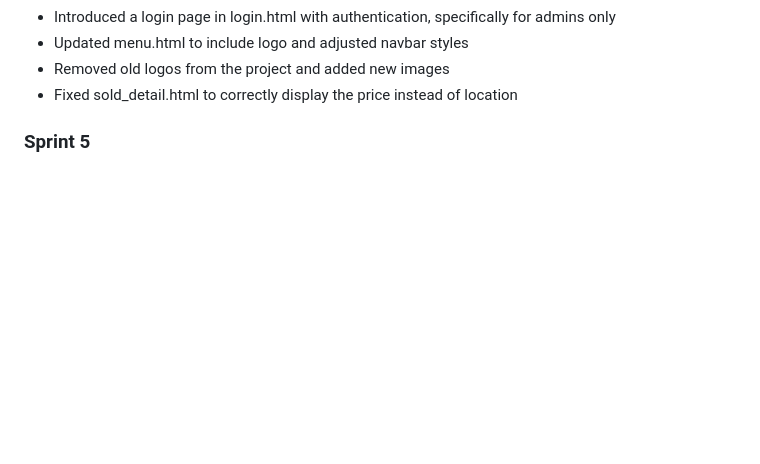
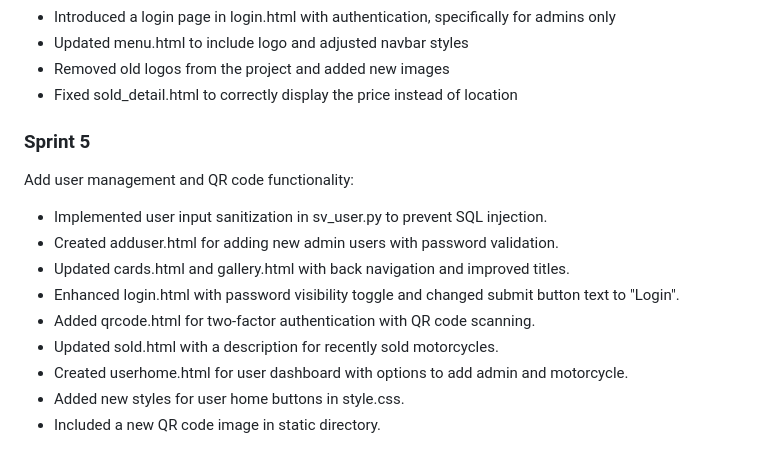
Before and after one commit to TempeHS/JPI-Website-SE-Project-2025, a Markdown page: README.md, the part around the change. Rendered like a GitHub page; blank space fills up the shorter version.

```diff
--- a/README.md
+++ b/README.md
@@ -89,3 +89,14 @@ Set up basic format of website, removed unused files and add new templates
 - Fixed sold_detail.html to correctly display the price instead of location
 
 ### Sprint 5
+Add user management and QR code functionality:
+
+- Implemented user input sanitization in sv_user.py to prevent SQL injection.
+- Created adduser.html for adding new admin users with password validation.
+- Updated cards.html and gallery.html with back navigation and improved titles.
+- Enhanced login.html with password visibility toggle and changed submit button text to "Login".
+- Added qrcode.html for two-factor authentication with QR code scanning.
+- Updated sold.html with a description for recently sold motorcycles.
+- Created userhome.html for user dashboard with options to add admin and motorcycle.
+- Added new styles for user home buttons in style.css.
+- Included a new QR code image in static directory.
```
